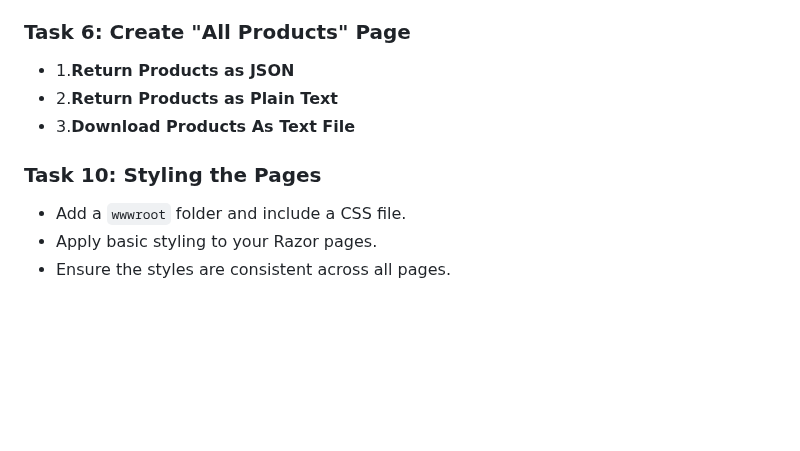
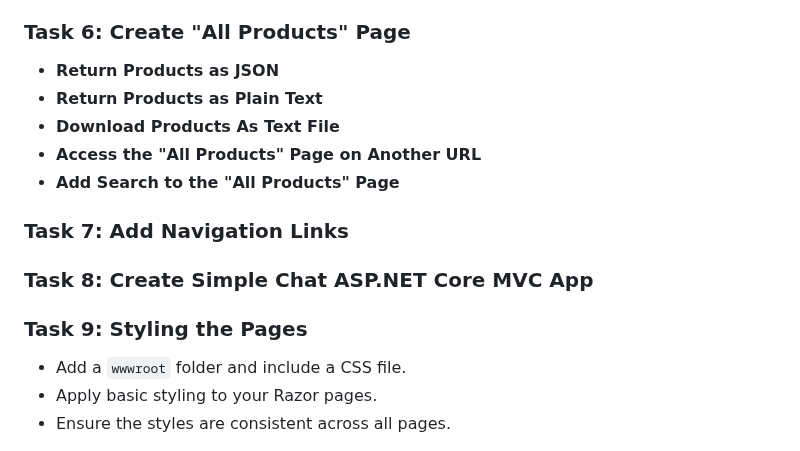
Before and after one commit to StefRuseva88/ASP.NET-Core-MVC-App, a Markdown page: README.md, the part around the change. Rendered like a GitHub page; blank space fills up the shorter version.

```diff
--- a/README.md
+++ b/README.md
@@ -83,11 +83,17 @@ the common design of all pages.
 - Add a field with three products to the `ProductController`.
 
 ### Task 6: Create "All Products" Page
-- 1.**Return Products as JSON**
-- 2.**Return Products as Plain Text**
-- 3.**Download Products As Text File**
+- **Return Products as JSON**
+- **Return Products as Plain Text**
+- **Download Products As Text File**
+- **Access the "All Products" Page on Another URL**
+- **Add Search to the "All Products" Page**
 
-### Task 10: Styling the Pages
+### Task 7: Add Navigation Links
+
+### Task 8: Create Simple Chat ASP.NET Core MVC App
+
+### Task 9: Styling the Pages
 - Add a `wwwroot` folder and include a CSS file.
 - Apply basic styling to your Razor pages.
 - Ensure the styles are consistent across all pages.
```
